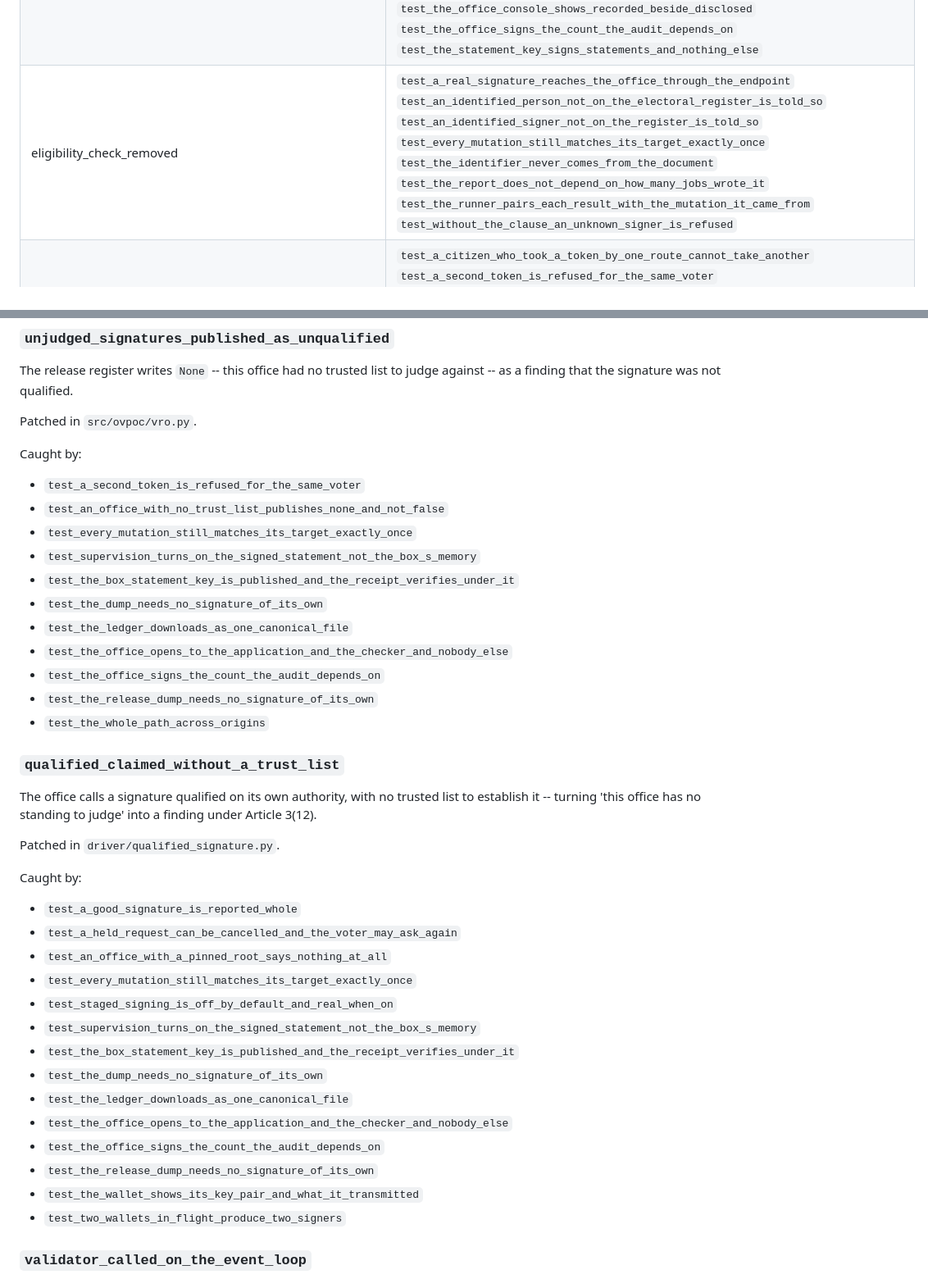
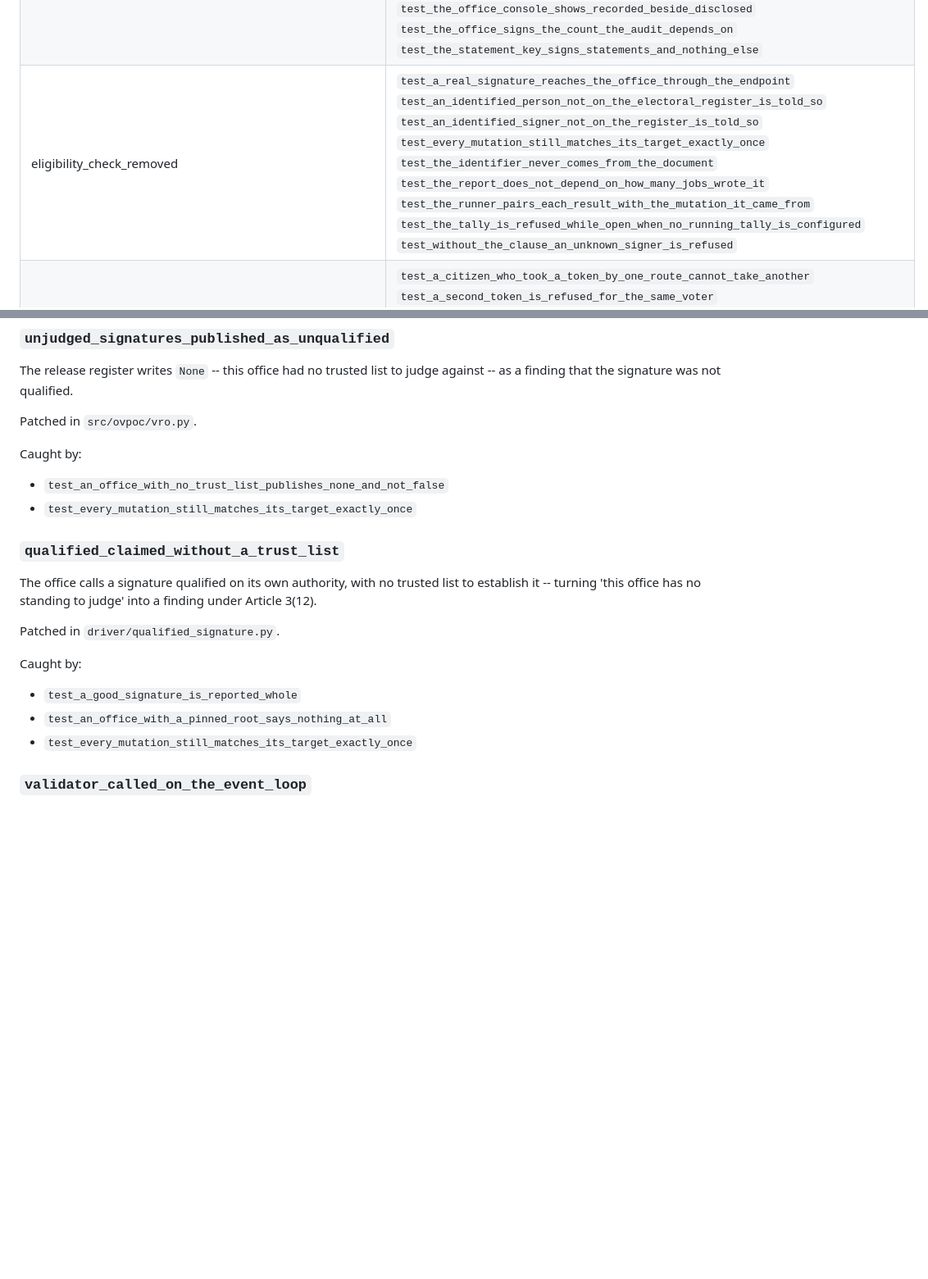
Before and after one commit to SkipperA/online_voting_POC, a Markdown page: docs/sabotage.md, 2 parts joined by grey strips. Shown at 82% size. Rendered like a GitHub page; blank space fills up the shorter version.

```diff
--- a/docs/sabotage.md
+++ b/docs/sabotage.md
@@ -13,7 +13,7 @@ confident the surrounding comments sound.
 |---|---|
 | token_verification_disabled | `test_a_valid_token_cannot_be_reused_with_a_different_key`<br>`test_finalize_rejects_a_dishonest_vro_response`<br>`test_forged_token_is_rejected_by_the_ballot_box`<br>`test_multiplicative_forgery_is_defeated_by_pss_encoding`<br>`test_release_denials_are_signed_under_a_separate_office_key`<br>`test_rsabssa_vectors`<br>`test_signature_does_not_transfer_to_another_message`<br>`test_the_adversarial_scenarios_all_hold` |
 | ed25519_verification_disabled | `test_a_bystander_cannot_forge_such_a_proof`<br>`test_a_receipt_is_evidence_about_one_election_only`<br>`test_a_rejected_ballot_does_not_supersede_a_genuine_one`<br>`test_a_revoked_certificate_is_reported_only_after_the_signature`<br>`test_a_tampered_receipt_does_not_verify`<br>`test_an_unauthenticated_release_query_is_refused`<br>`test_an_unregistered_id_and_a_bad_signature_are_indistinguishable`<br>`test_eligibility_is_never_revealed_before_identity`<br>`test_impersonation_fails_without_the_wallet_key`<br>`test_opening_and_closing_leave_signed_statements`<br>`test_release_denials_are_signed_under_a_separate_office_key`<br>`test_tampering_with_the_selection_breaks_the_signature`<br>`test_the_adversarial_scenarios_all_hold`<br>`test_the_audit_log_records_the_true_reason_in_every_case`<br>`test_the_box_signs_the_heads_it_publishes`<br>`test_the_nonce_is_covered_by_the_ballot_signature`<br>`test_the_office_console_shows_recorded_beside_disclosed`<br>`test_the_office_signs_the_count_the_audit_depends_on`<br>`test_the_statement_key_signs_statements_and_nothing_else` |
-| eligibility_check_removed | `test_a_real_signature_reaches_the_office_through_the_endpoint`<br>`test_an_identified_person_not_on_the_electoral_register_is_told_so`<br>`test_an_identified_signer_not_on_the_register_is_told_so`<br>`test_every_mutation_still_matches_its_target_exactly_once`<br>`test_the_identifier_never_comes_from_the_document`<br>`test_the_report_does_not_depend_on_how_many_jobs_wrote_it`<br>`test_the_runner_pairs_each_result_with_the_mutation_it_came_from`<br>`test_without_the_clause_an_unknown_signer_is_refused` |
+| eligibility_check_removed | `test_a_real_signature_reaches_the_office_through_the_endpoint`<br>`test_an_identified_person_not_on_the_electoral_register_is_told_so`<br>`test_an_identified_signer_not_on_the_register_is_told_so`<br>`test_every_mutation_still_matches_its_target_exactly_once`<br>`test_the_identifier_never_comes_from_the_document`<br>`test_the_report_does_not_depend_on_how_many_jobs_wrote_it`<br>`test_the_runner_pairs_each_result_with_the_mutation_it_came_from`<br>`test_the_tally_is_refused_while_open_when_no_running_tally_is_configured`<br>`test_without_the_clause_an_unknown_signer_is_refused` |
 | one_token_per_voter_removed | `test_a_citizen_who_took_a_token_by_one_route_cannot_take_another`<br>`test_a_second_token_is_refused_for_the_same_voter`<br>`test_a_second_token_request_is_refused`<br>`test_every_mutation_still_matches_its_target_exactly_once`<br>`test_the_adversarial_scenarios_all_hold`<br>`test_the_report_does_not_depend_on_how_many_jobs_wrote_it`<br>`test_the_runner_pairs_each_result_with_the_mutation_it_came_from` |
 | wallet_signature_check_removed | `test_a_revoked_certificate_is_reported_only_after_the_signature`<br>`test_an_unregistered_id_and_a_bad_signature_are_indistinguishable`<br>`test_eligibility_is_never_revealed_before_identity`<br>`test_every_mutation_still_matches_its_target_exactly_once`<br>`test_impersonation_fails_without_the_wallet_key`<br>`test_the_adversarial_scenarios_all_hold`<br>`test_the_audit_log_records_the_true_reason_in_every_case`<br>`test_the_office_console_shows_recorded_beside_disclosed` |
 | finalize_selfcheck_removed | `test_every_mutation_still_matches_its_target_exactly_once`<br>`test_finalize_rejects_a_dishonest_vro_response` |
@@ -524,17 +522,8 @@ The release register writes `None` -- this office had no trusted list to judge a
 Patched in `src/ovpoc/vro.py`.
 
 Caught by:
-- `test_a_second_token_is_refused_for_the_same_voter`
 - `test_an_office_with_no_trust_list_publishes_none_and_not_false`
 - `test_every_mutation_still_matches_its_target_exactly_once`
-- `test_supervision_turns_on_the_signed_statement_not_the_box_s_memory`
-- `test_the_box_statement_key_is_published_and_the_receipt_verifies_under_it`
-- `test_the_dump_needs_no_signature_of_its_own`
-- `test_the_ledger_downloads_as_one_canonical_file`
-- `test_the_office_opens_to_the_application_and_the_checker_and_nobody_else`
-- `test_the_office_signs_the_count_the_audit_depends_on`
-- `test_the_release_dump_needs_no_signature_of_its_own`
-- `test_the_whole_path_across_origins`
 
 ### `qualified_claimed_without_a_trust_list`
 
@@ -544,19 +533,8 @@ Patched in `driver/qualified_signature.py`.
 
 Caught by:
 - `test_a_good_signature_is_reported_whole`
-- `test_a_held_request_can_be_cancelled_and_the_voter_may_ask_again`
 - `test_an_office_with_a_pinned_root_says_nothing_at_all`
 - `test_every_mutation_still_matches_its_target_exactly_once`
-- `test_staged_signing_is_off_by_default_and_real_when_on`
-- `test_supervision_turns_on_the_signed_statement_not_the_box_s_memory`
-- `test_the_box_statement_key_is_published_and_the_receipt_verifies_under_it`
-- `test_the_dump_needs_no_signature_of_its_own`
-- `test_the_ledger_downloads_as_one_canonical_file`
-- `test_the_office_opens_to_the_application_and_the_checker_and_nobody_else`
-- `test_the_office_signs_the_count_the_audit_depends_on`
-- `test_the_release_dump_needs_no_signature_of_its_own`
-- `test_the_wallet_shows_its_key_pair_and_what_it_transmitted`
-- `test_two_wallets_in_flight_produce_two_signers`
 
 ### `validator_called_on_the_event_loop`
 
```
Also changed, not shown: other parts of docs/sabotage.md (+26 -30 lines).
